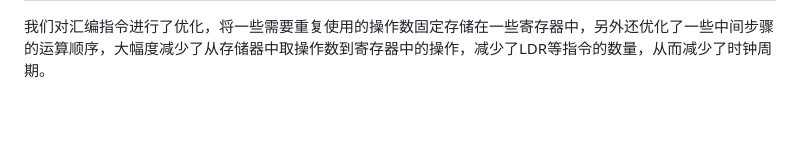
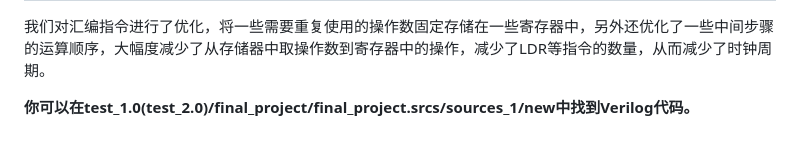
Before and after one commit to TongZhao1030/MCU, a Markdown page: README.md, the part around the change. Drawn GitHub-style; blank space fills up the shorter version.

```diff
--- a/README.md
+++ b/README.md
@@ -52,3 +52,5 @@
 汇编指令优化
 -----
 我们对汇编指令进行了优化，将一些需要重复使用的操作数固定存储在一些寄存器中，另外还优化了一些中间步骤的运算顺序，大幅度减少了从存储器中取操作数到寄存器中的操作，减少了LDR等指令的数量，从而减少了时钟周期。
+
+**你可以在test_1.0(test_2.0)/final_project/final_project.srcs/sources_1/new中找到Verilog代码。**
```
